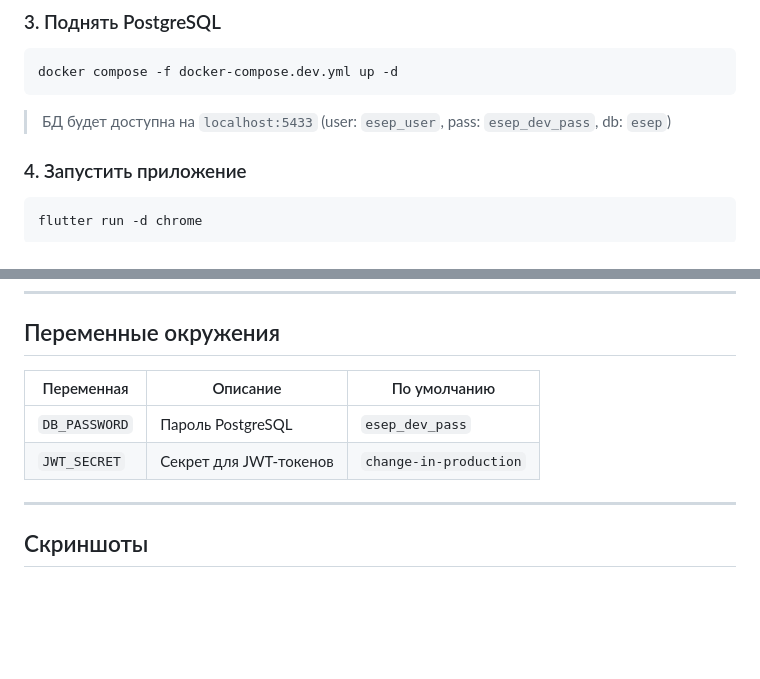
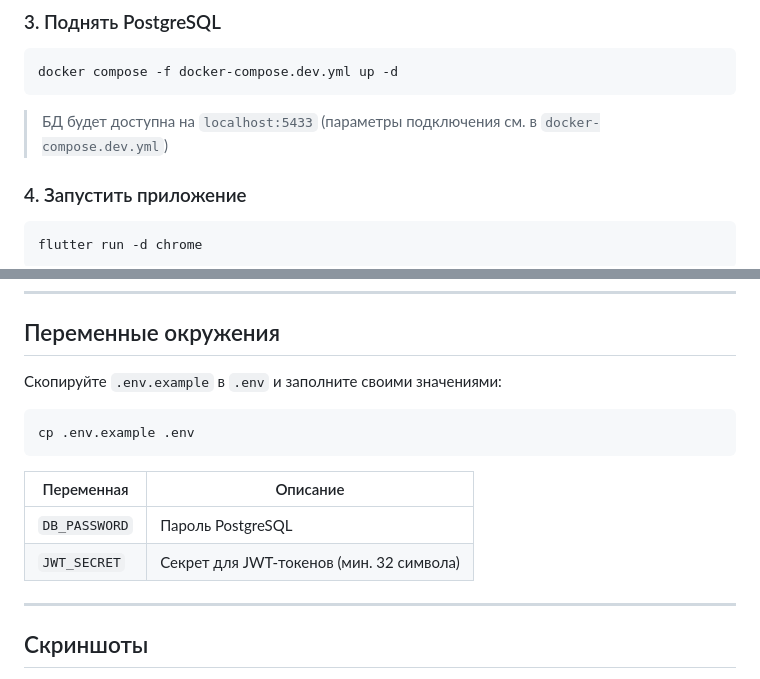
Before and after one commit to alibekovakarakat5-png/esep, a Markdown page: README.md, 2 parts joined by grey strips. Drawn GitHub-style; blank space fills up the shorter version.

Commit message:
docs: remove default credentials from README
Co-Authored-By: Claude Opus 4.6 <noreply@anthropic.com>

````diff
--- a/README.md
+++ b/README.md
@@ -82,7 +82,7 @@ flutter pub get
 docker compose -f docker-compose.dev.yml up -d
 ```
 
-> БД будет доступна на `localhost:5433` (user: `esep_user`, pass: `esep_dev_pass`, db: `esep`)
+> БД будет доступна на `localhost:5433` (параметры подключения см. в `docker-compose.dev.yml`)
 
 ### 4. Запустить приложение
 
@@ -138,10 +138,16 @@ lib/
 
 ## Переменные окружения
 
-| Переменная | Описание | По умолчанию |
-|------------|----------|--------------|
-| `DB_PASSWORD` | Пароль PostgreSQL | `esep_dev_pass` |
-| `JWT_SECRET` | Секрет для JWT-токенов | `change-in-production` |
+Скопируйте `.env.example` в `.env` и заполните своими значениями:
+
+```bash
+cp .env.example .env
+```
+
+| Переменная | Описание |
+|------------|----------|
+| `DB_PASSWORD` | Пароль PostgreSQL |
+| `JWT_SECRET` | Секрет для JWT-токенов (мин. 32 символа) |
 
 ---
 
````
